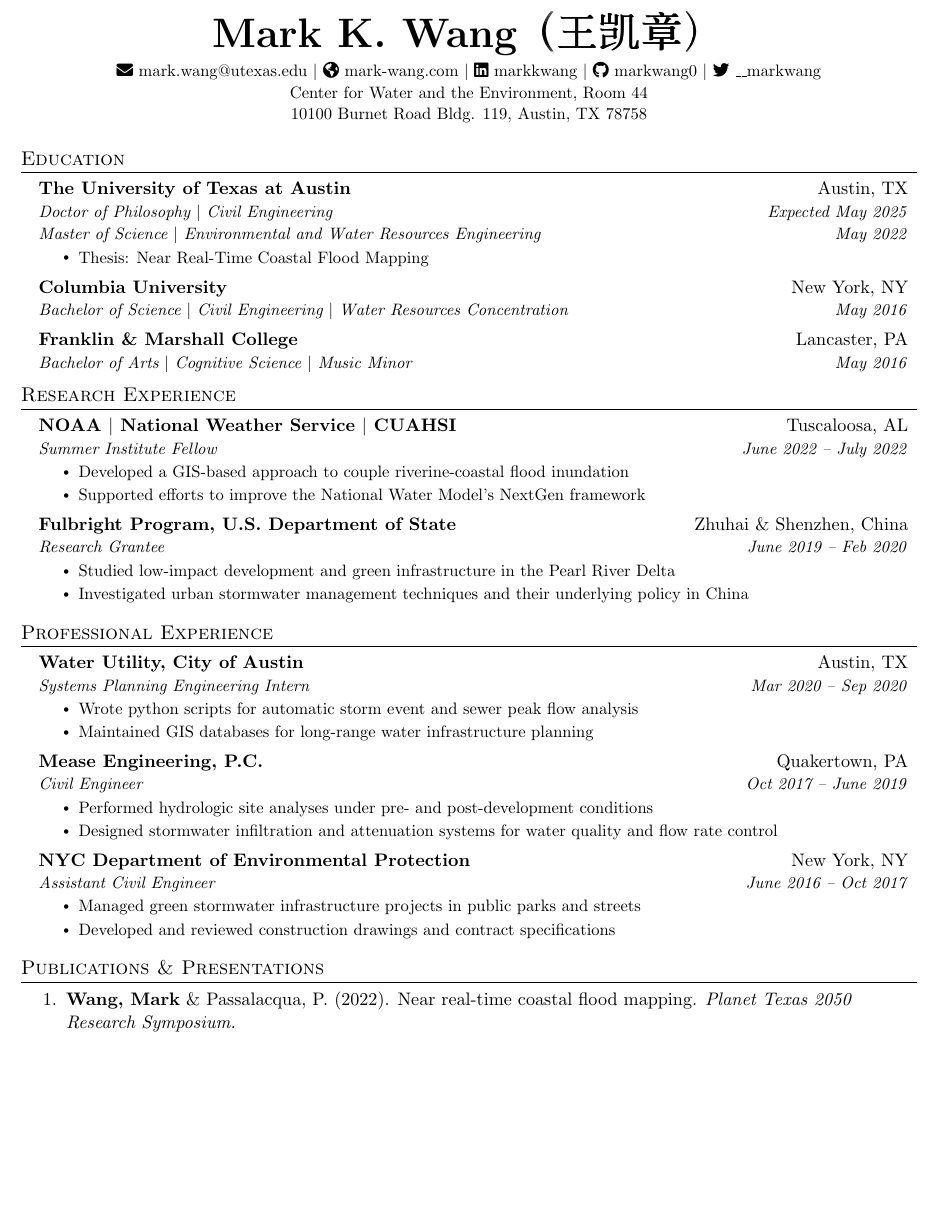
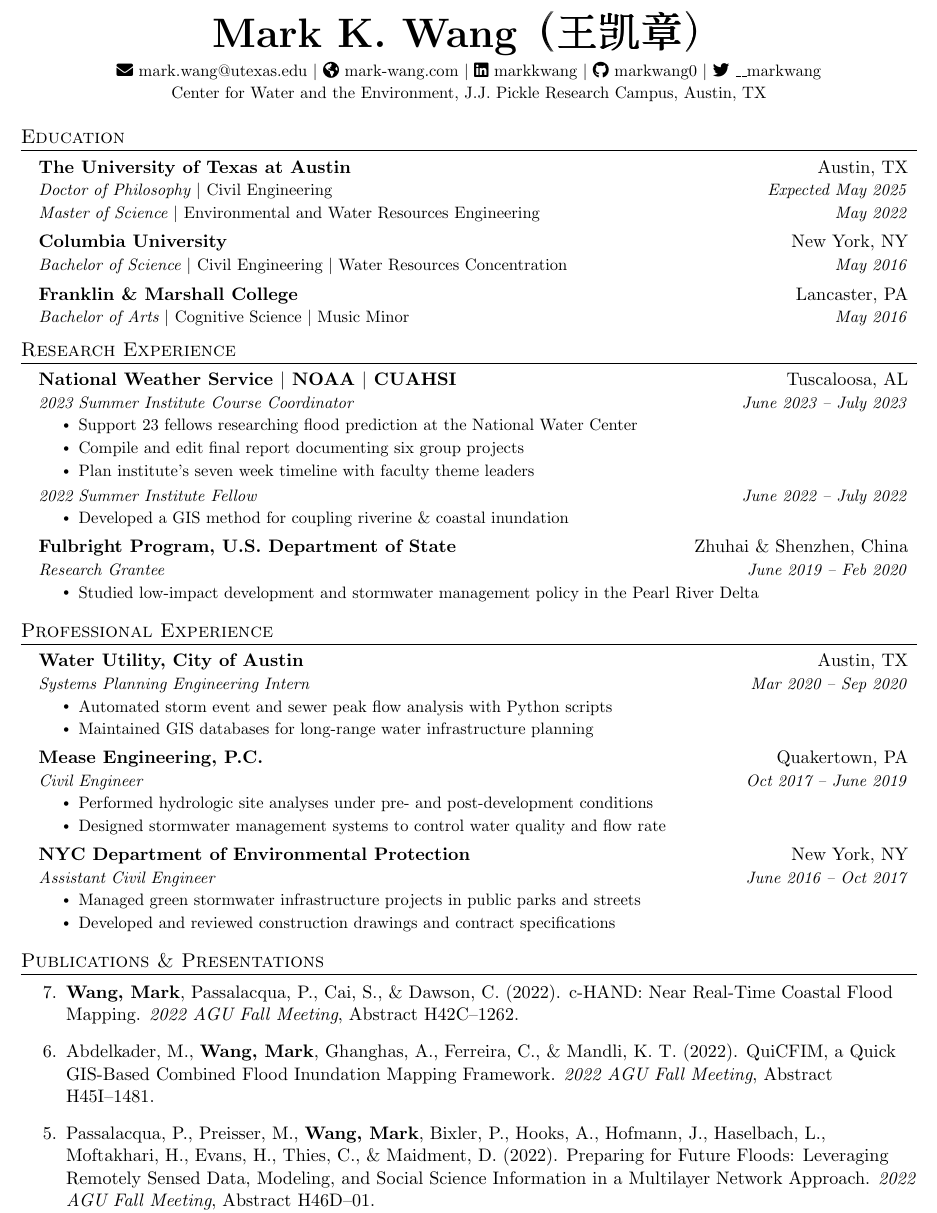
Before and after one commit to markwang0/cv, a LaTeX CV (cv.tex, which reads bibliography.bib): part of page 1 of 2, cut so that both start at the same text, the shorter picture padded with empty space. Compiled offline with pdfLaTeX.

Commit message:
update cv

```diff
--- a/bibliography.bib
+++ b/bibliography.bib
@@ -47,4 +47,3 @@
 @article{pt2050_april22,
   title= {Near Real-Time Coastal Flood Mapping},
   author = {\textbf{Wang, Mark} and Passalacqua, Paola},
-  journal = {Planet Texas 2050 Research Symposium.},
@@ -53,0 +57,2 @@
+    booktitle = {2022 AGU Fall Meeting},
+         year = 2022,
@@ -53,0 +69,3 @@
+        title = "{Preparing for Future Floods: Leveraging Remotely Sensed Data, Modeling, and Social Science Information in a Multilayer Network Approach}",
+    booktitle = {2022 AGU Fall Meeting},
+         year = 2022,
@@ -53,0 +82,2 @@
+    booktitle = {2022 AGU Fall Meeting},
+         year = 2022,
--- a/cv.tex
+++ b/cv.tex
@@ -146,9 +134,12 @@
 \begin{center}
     \textbf{\Huge \scshape Mark K. Wang\hspace{-4mm}\begin{CJK*}{UTF8}{gbsn}
 （王凯章）\end{CJK*}} \\ \vspace{3pt}
-    \small \href{mailto:mark.wang@utexas.edu}{\faIcon{envelope} mark.wang@utexas.edu} $|$ \href{https://mark-wang.com}{\faIcon{globe-americas} mark-wang.com} $|$ \href{https://linkedin.com/in/markkwang}{\faIcon{linkedin} markkwang} $|$ \href{https://github.com/markwang0}{\faIcon{github} markwang0} $|$ \href{https://twitter.com/__markwang}{\faIcon{twitter} \_\_markwang} \\ \vspace{1pt}
-    \small Center for Water and the Environment, Room 44 \\ \vspace{1pt}
-    \small 10100 Burnet Road Bldg. 119, Austin, TX  78758 \\ \vspace{1pt}
+    \small \href{mailto:mark.wang@utexas.edu}{\faIcon{envelope} mark.wang@utexas.edu} $|$
+    \href{https://mark-wang.com}{\faIcon{globe-americas} mark-wang.com} $|$
+    \href{https://linkedin.com/in/markkwang}{\faIcon{linkedin} markkwang} $|$
+    \href{https://github.com/markwang0}{\faIcon{github} markwang0} $|$
+    \href{https://twitter.com/__markwang}{\faIcon{twitter} \_\_markwang} \\ \vspace{1pt}
+    \small Center for Water and the Environment, J.J. Pickle Research Campus, Austin, TX \\ \vspace{1pt}
     % \href{https://github.com/x}{\underline{github.com/x}}
 \end{center}
 
@@ -159,23 +150,25 @@
 
     \resumeSubheadingUT
       {The University of Texas at Austin}{Austin, TX}
-      {Doctor of Philosophy $|$ Civil Engineering}{Expected May 2025}
-      {Master of Science $|$ Environmental and Water Resources Engineering}{May 2022}
-      \resumeItemListStart
-        \resumeItem{Thesis: Near Real-Time Coastal Flood Mapping}
-      \resumeItemListEnd
+      {Doctor of Philosophy $|$ \normalfont{Civil Engineering}}{Expected May 2025}
+      {Master of Science $|$ \normalfont{Environmental and Water Resources Engineering}}{May 2022}
+      % \resumeItemListStart
+      %   \resumeItem{Thesis: Near Real-Time Coastal Flood Mapping}
+      % \resumeItemListEnd
 
-    % \vspace{1.3mm}
+    \vspace{1.3mm}
 
     \resumeSubheading
       {Columbia University}{New York, NY}
-      {Bachelor of Science $|$ Civil Engineering $|$ Water Resources Concentration}{May 2016}
+      {Bachelor of Science $|$ \normalfont{Civil Engineering} $|$
+			\normalfont{Water Resources Concentration}}{May 2016}
 
     \vspace{1.3mm}
 
     \resumeSubheading
       {Franklin \& Marshall College}{Lancaster, PA}
-      {Bachelor of Arts $|$ Cognitive Science $|$ Music Minor}{May 2016}
+      {Bachelor of Arts $|$ \normalfont{Cognitive Science} $|$
+			\normalfont{Music Minor}}{May 2016}
 
   \resumeSubHeadingListEnd
 
@@ -184,19 +177,27 @@
   \resumeSubHeadingListStart
 
     \resumeSubheading
-      {NOAA $|$ National Weather Service $|$ CUAHSI}{Tuscaloosa, AL}
-      {Summer Institute Fellow}{June 2022 – July 2022}
+      {National Weather Service $|$ NOAA $|$ CUAHSI}{Tuscaloosa, AL}
+      {2023 Summer Institute Course Coordinator}{June 2023 – July 2023}
       \resumeItemListStart
-        \resumeItem{Developed a GIS-based approach to couple riverine-coastal flood inundation}
-        \resumeItem{Supported efforts to improve the National Water Model's NextGen framework}
+        \resumeItem{Support 23 fellows researching flood prediction at the National Water Center}
+				\resumeItem{Compile and edit final report documenting six group projects}
+				\resumeItem{Plan institute's seven week timeline with faculty theme leaders}
       \resumeItemListEnd
+			\begin{tabular*}{0.97\textwidth}[t]{l@{\extracolsep{\fill}}r}
+				\textit{\small 2022 Summer Institute Fellow} &
+				\textit{\small June 2022 – July 2022}
+			\end{tabular*}
+			\vspace{-7pt}
+			\resumeItemListStart
+				\resumeItem{Developed a GIS method for coupling riverine \& coastal inundation}
+			\resumeItemListEnd
 
     \resumeSubheading
       {Fulbright Program, U.S. Department of State}{Zhuhai \& Shenzhen, China}
       {Research Grantee}{June 2019 – Feb 2020}
       \resumeItemListStart
-        \resumeItem{Studied low-impact development and green infrastructure in the Pearl River Delta}
-        \resumeItem{Investigated urban stormwater management techniques and their underlying policy in China}
+        \resumeItem{Studied low-impact development and stormwater management policy in the Pearl River Delta}
       \resumeItemListEnd
 
     \resumeSubHeadingListEnd
@@ -208,7 +209,7 @@
       {Water Utility, City of Austin}{Austin, TX}
       {Systems Planning Engineering Intern}{Mar 2020 – Sep 2020}
       \resumeItemListStart
-        \resumeItem{Wrote python scripts for automatic storm event and sewer peak flow analysis}
+        \resumeItem{Automated storm event and sewer peak flow analysis with Python scripts}
         \resumeItem{Maintained GIS databases for long-range water infrastructure planning}
       \resumeItemListEnd
 
@@ -217,7 +218,7 @@
       {Civil Engineer}{Oct 2017 – June 2019}
       \resumeItemListStart
         \resumeItem{Performed hydrologic site analyses under pre- and post-development conditions}
-        \resumeItem{Designed stormwater infiltration and attenuation systems for water quality and flow rate control}
+        \resumeItem{Designed stormwater management systems to control water quality and flow rate}
         % \resumeItem{Completed floodplain analyses, reports, and supporting calculations}
       \resumeItemListEnd
 
@@ -235,10 +236,11 @@
 %-----------PUBLICATIONS-----------
 % \nobibliography{ref}
 \section{Publications \& Presentations}
-\begin{enumerate}
-  \item \fullcite{pt2050_april22}
+\begin{etaremune}
+  \item \fullcite{2022AGUFM_c-hand}
+  \item \fullcite{2022AGUFM_quicfim}
+  \item \fullcite{2022AGUFM_future-floods}
   \item \fullcite{shetty2022water}
   \item \fullcite{shetty2022comparing}
   \item \fullcite{shetty2019bioswales}
   \item \fullcite{nashville}
-\end{enumerate}
```
Also changed, not shown: bibliography.bib (34 more changed lines), cv.tex (127 more changed lines).
